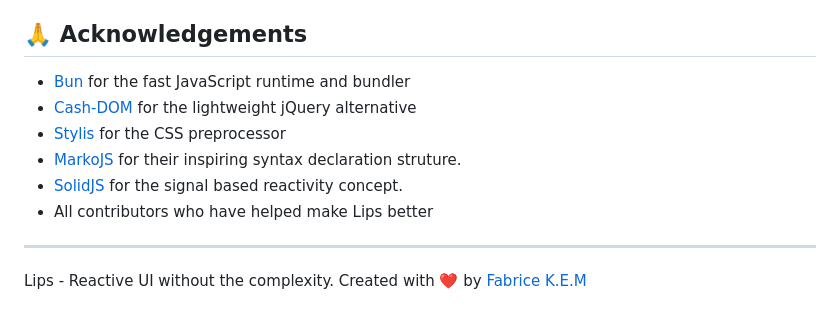
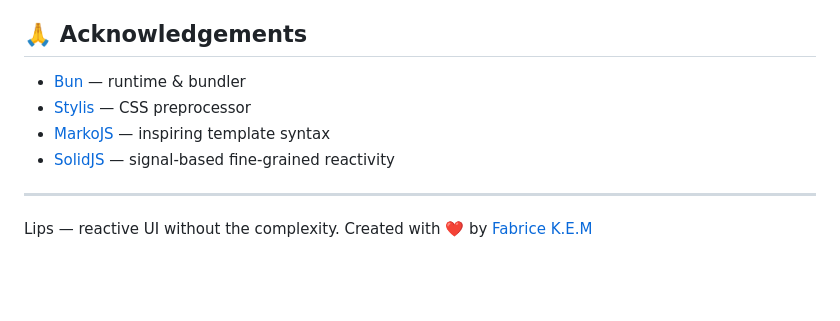
Before and after one commit to fabrice8/lips, a Markdown page: README.md, the part around one of its changes. Rendered like a GitHub page; blank space fills up the shorter version.

```diff
--- a/README.md
+++ b/README.md
@@ -131,13 +167,11 @@ This project is licensed under the MIT License - see the LICENSE file for detail
 
 ## 🙏 Acknowledgements
 
-- [Bun](https://bun.sh) for the fast JavaScript runtime and bundler
-- [Cash-DOM](https://github.com/fabiospampinato/cash) for the lightweight jQuery alternative
-- [Stylis](https://github.com/thysultan/stylis) for the CSS preprocessor
-- [MarkoJS](https://github.com/marko-js/marko) for their inspiring syntax declaration struture.
-- [SolidJS](https://github.com/solidjs/solid) for the signal based reactivity concept.
-- All contributors who have helped make Lips better
+- [Bun](https://bun.sh) — runtime & bundler
+- [Stylis](https://github.com/thysultan/stylis) — CSS preprocessor
+- [MarkoJS](https://github.com/marko-js/marko) — inspiring template syntax
+- [SolidJS](https://github.com/solidjs/solid) — signal-based fine-grained reactivity
 
 ---
 
-Lips - Reactive UI without the complexity. Created with ❤️ by [Fabrice K.E.M](https://github.com/fabrice8)
+Lips — reactive UI without the complexity. Created with ❤️ by [Fabrice K.E.M](https://github.com/fabrice8)
```
Also changed, not shown: other parts of README.md (+113 -77 lines).
